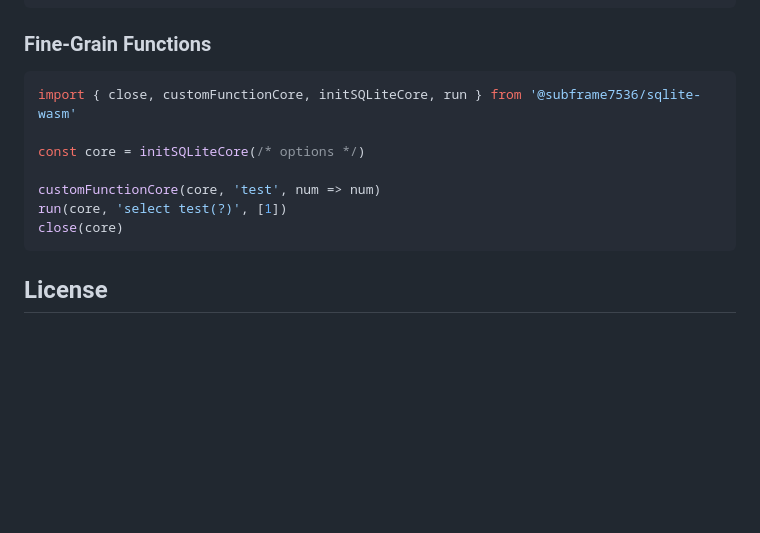
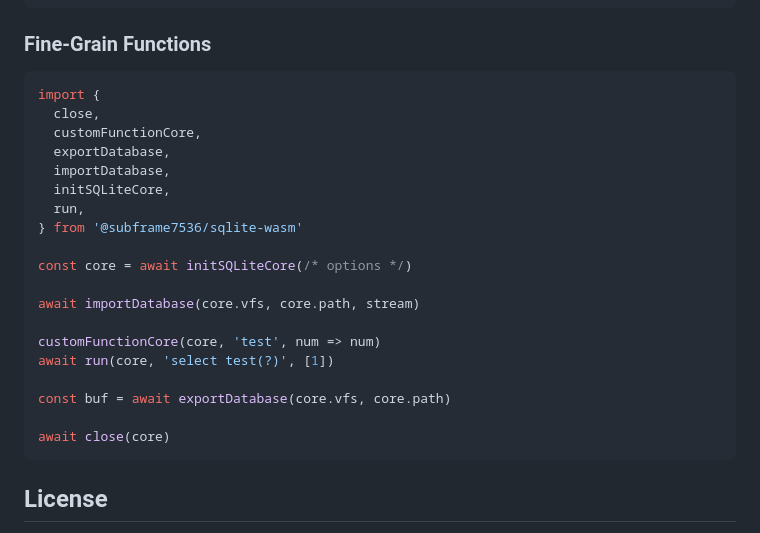
Before and after one commit to subframe7536/sqlite-wasm, a Markdown page: README.md, the part around the change. Drawn GitHub-style; blank space fills up the shorter version.

Commit message:
docs: add more fine-grain function examples

````diff
--- a/README.md
+++ b/README.md
@@ -206,13 +206,25 @@ console.log(await run('select uuidv7() as a'))
 ### Fine-Grain Functions
 
 ```ts
-import { close, customFunctionCore, initSQLiteCore, run } from '@subframe7536/sqlite-wasm'
+import {
+  close,
+  customFunctionCore,
+  exportDatabase,
+  importDatabase,
+  initSQLiteCore,
+  run,
+} from '@subframe7536/sqlite-wasm'
 
-const core = initSQLiteCore(/* options */)
+const core = await initSQLiteCore(/* options */)
+
+await importDatabase(core.vfs, core.path, stream)
 
 customFunctionCore(core, 'test', num => num)
-run(core, 'select test(?)', [1])
-close(core)
+await run(core, 'select test(?)', [1])
+
+const buf = await exportDatabase(core.vfs, core.path)
+
+await close(core)
 ```
 
 ## License
````
